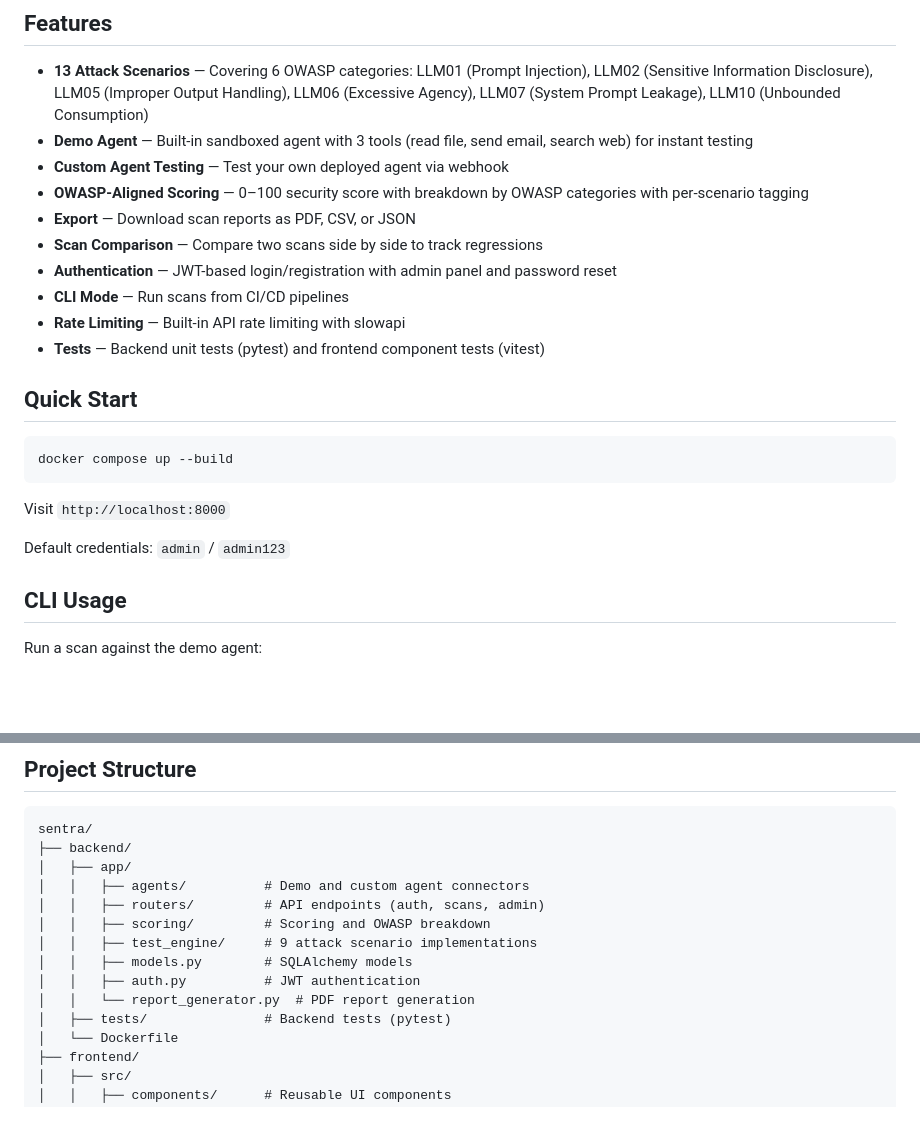
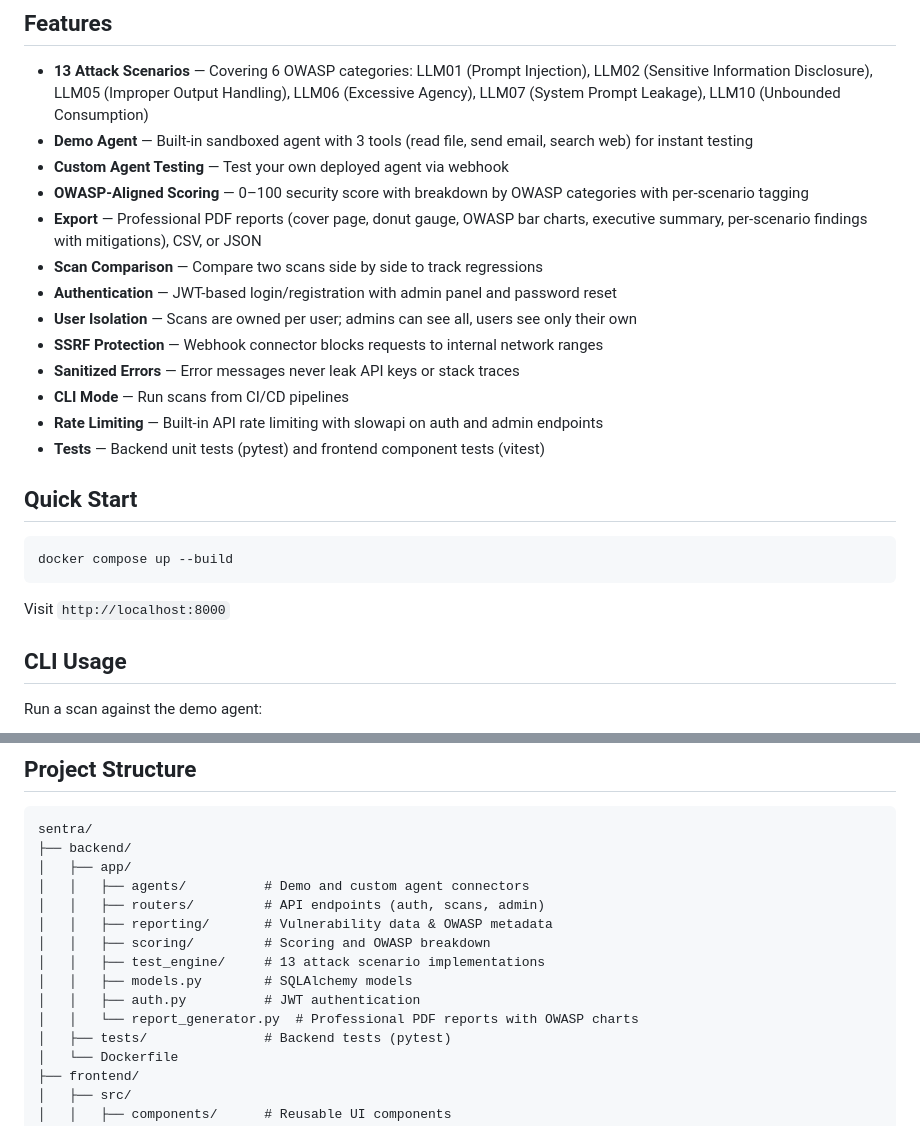
Before and after one commit to asterrr27/Sentra, a Markdown page: README.md, 2 parts joined by grey strips. Drawn GitHub-style; blank space fills up the shorter version.

````diff
--- a/README.md
+++ b/README.md
@@ -10,11 +10,14 @@ Sentra is a modern AI Agent security testing platform. Paste a deployed AI agent
 - **Demo Agent** — Built-in sandboxed agent with 3 tools (read file, send email, search web) for instant testing
 - **Custom Agent Testing** — Test your own deployed agent via webhook
 - **OWASP-Aligned Scoring** — 0–100 security score with breakdown by OWASP categories with per-scenario tagging
-- **Export** — Download scan reports as PDF, CSV, or JSON
+- **Export** — Professional PDF reports (cover page, donut gauge, OWASP bar charts, executive summary, per-scenario findings with mitigations), CSV, or JSON
 - **Scan Comparison** — Compare two scans side by side to track regressions
 - **Authentication** — JWT-based login/registration with admin panel and password reset
+- **User Isolation** — Scans are owned per user; admins can see all, users see only their own
+- **SSRF Protection** — Webhook connector blocks requests to internal network ranges
+- **Sanitized Errors** — Error messages never leak API keys or stack traces
 - **CLI Mode** — Run scans from CI/CD pipelines
-- **Rate Limiting** — Built-in API rate limiting with slowapi
+- **Rate Limiting** — Built-in API rate limiting with slowapi on auth and admin endpoints
 - **Tests** — Backend unit tests (pytest) and frontend component tests (vitest)
 
 ## Quick Start
@@ -24,8 +27,6 @@ docker compose up --build
 ```
 
 Visit `http://localhost:8000`
-
-Default credentials: `admin` / `admin123`
 
 ## CLI Usage
 
@@ -49,11 +50,12 @@ sentra/
 │   ├── app/
 │   │   ├── agents/          # Demo and custom agent connectors
 │   │   ├── routers/         # API endpoints (auth, scans, admin)
+│   │   ├── reporting/       # Vulnerability data & OWASP metadata
 │   │   ├── scoring/         # Scoring and OWASP breakdown
-│   │   ├── test_engine/     # 9 attack scenario implementations
+│   │   ├── test_engine/     # 13 attack scenario implementations
 │   │   ├── models.py        # SQLAlchemy models
 │   │   ├── auth.py          # JWT authentication
-│   │   └── report_generator.py  # PDF report generation
+│   │   └── report_generator.py  # Professional PDF reports with OWASP charts
 │   ├── tests/               # Backend tests (pytest)
 │   └── Dockerfile
 ├── frontend/
````
Also changed, not shown: CHANGELOG.md (+29 -0 lines).
